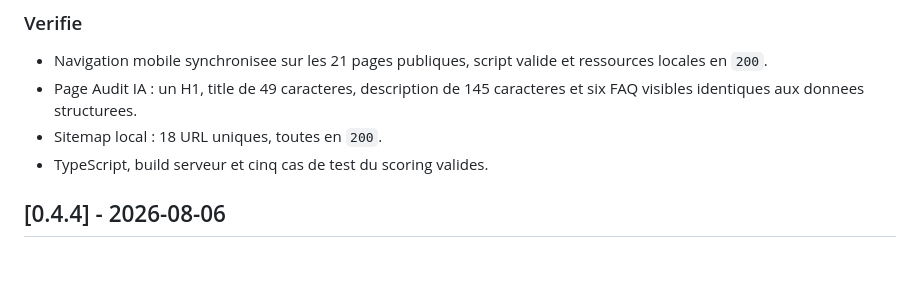
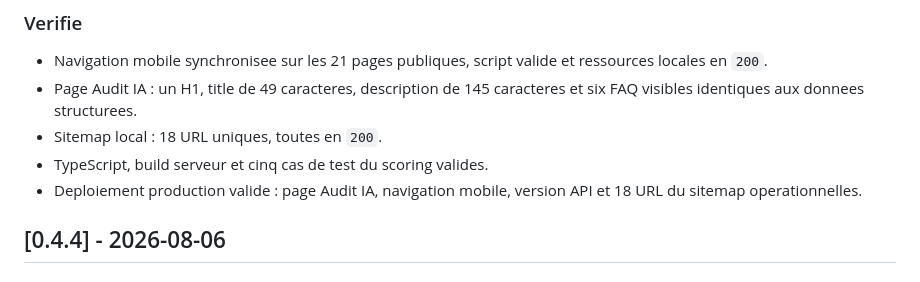
Before and after one commit to gigogneclarte9/Site-ALTOS, a Markdown page: CHANGELOG.md, the part around the change. Rendered like a GitHub page.

```diff
--- a/CHANGELOG.md
+++ b/CHANGELOG.md
@@ -27,6 +27,7 @@ Format inspire de Keep a Changelog, avec version SemVer tant que le projet reste
 - Page Audit IA : un H1, title de 49 caracteres, description de 145 caracteres et six FAQ visibles identiques aux donnees structurees.
 - Sitemap local : 18 URL uniques, toutes en `200`.
 - TypeScript, build serveur et cinq cas de test du scoring valides.
+- Deploiement production valide : page Audit IA, navigation mobile, version API et 18 URL du sitemap operationnelles.
 
 ## [0.4.4] - 2026-08-06
 
```
Also changed, not shown: docs/DEPLOIEMENT_VPS.md (+6 -4 lines).
